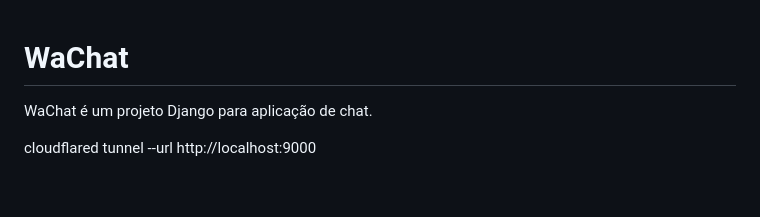
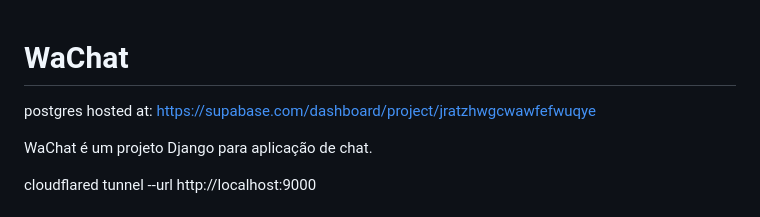
Before and after one commit to avictorino/wachat, a Markdown page: README.md, the part around the change. Rendered like a GitHub page; blank space fills up the shorter version.

Commit message:
database

```diff
--- a/README.md
+++ b/README.md
@@ -1,4 +1,7 @@
 # WaChat
+
+
+postgres hosted at: https://supabase.com/dashboard/project/jratzhwgcwawfefwuqye
 
 WaChat é um projeto Django para aplicação de chat.
 
```
